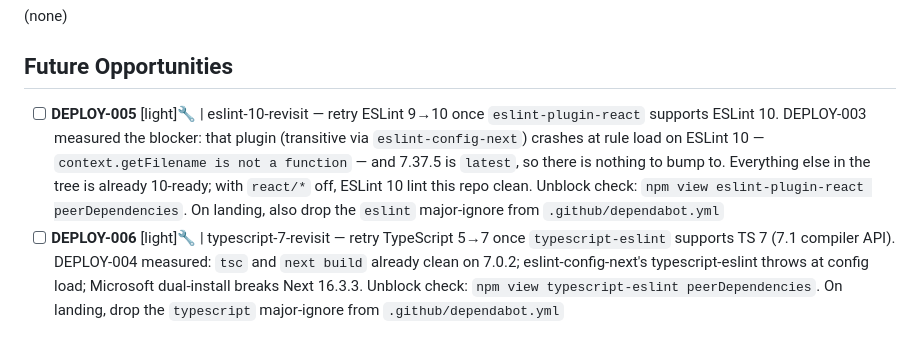
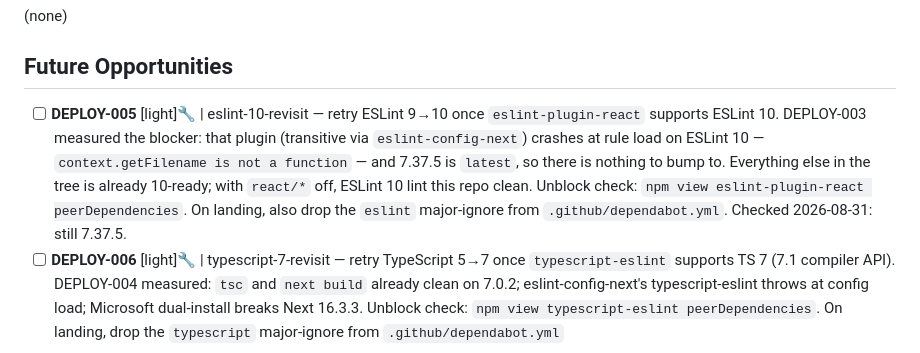
Before and after one commit to fakeneuron/blastimage, a Markdown page: .flowtron/PLAN.md, the part around the change. GitHub-like rendering.

Commit message:
docs: DEPLOY-005 — unblock check 2026-08-31 still 7.37.5
eslint-plugin-react latest remains 7.37.5 with eslint peers stopping at ^9.7. Leave the Future Opportunities revisit open; no ESLint bump.

```diff
--- a/.flowtron/PLAN.md
+++ b/.flowtron/PLAN.md
@@ -20,7 +20,7 @@ See [.flowtron/core/SPEC.md](core/SPEC.md) for the canonical workflow contract.
 
 ## Future Opportunities
 
-- [ ] **DEPLOY-005** [light]🔧 | eslint-10-revisit — retry ESLint 9→10 once `eslint-plugin-react` supports ESLint 10. DEPLOY-003 measured the blocker: that plugin (transitive via `eslint-config-next`) crashes at rule load on ESLint 10 — `context.getFilename is not a function` — and 7.37.5 is `latest`, so there is nothing to bump to. Everything else in the tree is already 10-ready; with `react/*` off, ESLint 10 lint this repo clean. Unblock check: `npm view eslint-plugin-react peerDependencies`. On landing, also drop the `eslint` major-ignore from `.github/dependabot.yml`
+- [ ] **DEPLOY-005** [light]🔧 | eslint-10-revisit — retry ESLint 9→10 once `eslint-plugin-react` supports ESLint 10. DEPLOY-003 measured the blocker: that plugin (transitive via `eslint-config-next`) crashes at rule load on ESLint 10 — `context.getFilename is not a function` — and 7.37.5 is `latest`, so there is nothing to bump to. Everything else in the tree is already 10-ready; with `react/*` off, ESLint 10 lint this repo clean. Unblock check: `npm view eslint-plugin-react peerDependencies`. On landing, also drop the `eslint` major-ignore from `.github/dependabot.yml`. Checked 2026-08-31: still 7.37.5.
 - [ ] **DEPLOY-006** [light]🔧 | typescript-7-revisit — retry TypeScript 5→7 once `typescript-eslint` supports TS 7 (7.1 compiler API). DEPLOY-004 measured: `tsc` and `next build` already clean on 7.0.2; eslint-config-next's typescript-eslint throws at config load; Microsoft dual-install breaks Next 16.3.3. Unblock check: `npm view typescript-eslint peerDependencies`. On landing, drop the `typescript` major-ignore from `.github/dependabot.yml`
 
 ## Completed
```
